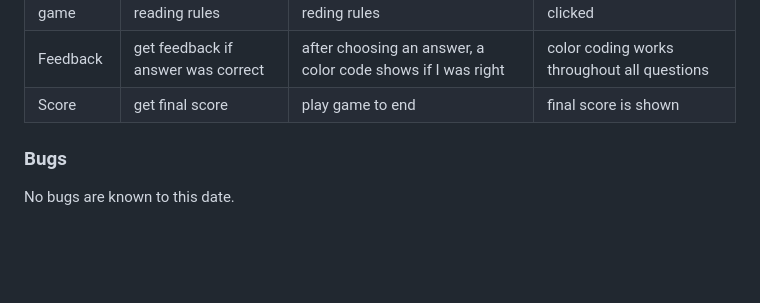
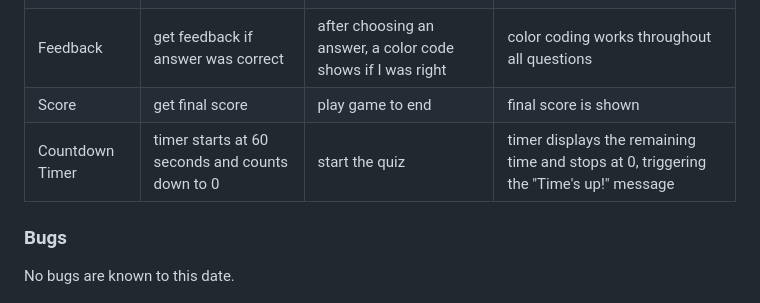
Before and after one commit to Nicole215/whosangit, a Markdown page: README.md, the part around one of its changes. Drawn GitHub-style; blank space fills up the shorter version.

Commit message:
Update Testing
Update the JS Hint result, add timer to manual testing.
The other test results are unchanged.

```diff
--- a/README.md
+++ b/README.md
@@ -92,6 +92,7 @@ JavaScript was tested using [JSHint](https://jshint.com/) and came back with no
 | Start game | start game after reading rules | click "Challenge accepted" after reding rules | Game starts when button clicked |
 | Feedback | get feedback if answer was correct | after choosing an answer, a color code shows if I was right | color coding works throughout all questions |
 | Score | get final score | play game to end | final score is shown |
+| Countdown Timer | timer starts at 60 seconds and counts down to 0 | start the quiz | timer displays the remaining time and stops at 0, triggering the "Time's up!" message |
 
 ### Bugs
 No bugs are known to this date.
```
Also changed, not shown: other parts of README.md (+1 -1 lines).
